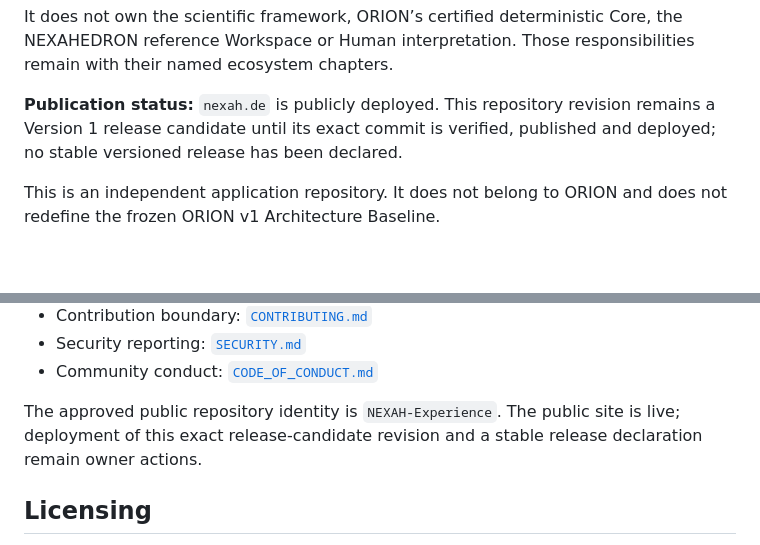
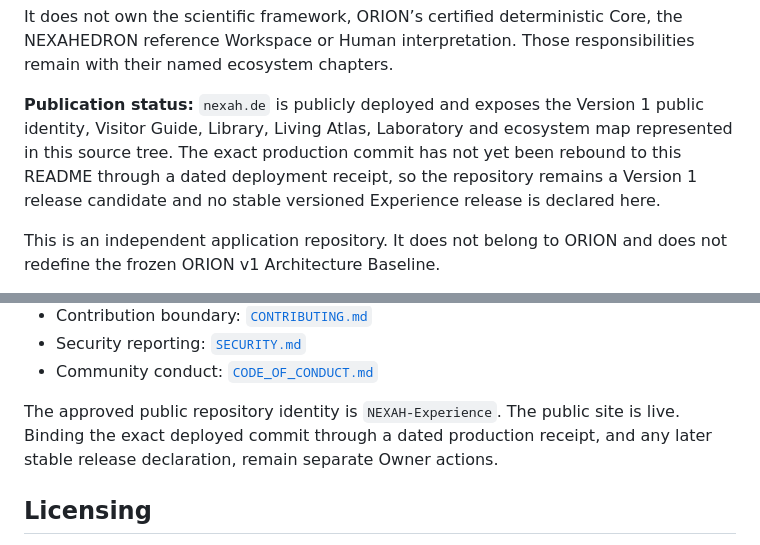
Before and after one commit to Scarabaeus1031/NEXAH-Experience, a Markdown page: README.md, 2 parts joined by grey strips. Drawn GitHub-style; blank space fills up the shorter version.

Commit message:
docs: clarify live publication boundary

```diff
--- a/README.md
+++ b/README.md
@@ -14,10 +14,12 @@ This repository owns the public and intellectual home of the NEXAH Orientation E
 
 It does not own the scientific framework, ORION’s certified deterministic Core, the NEXAHEDRON reference Workspace or Human interpretation. Those responsibilities remain with their named ecosystem chapters.
 
-**Publication status:** `nexah.de` is publicly deployed. This repository
-revision remains a Version 1 release candidate until its exact commit is
-verified, published and deployed; no stable versioned release has been
-declared.
+**Publication status:** `nexah.de` is publicly deployed and exposes the
+Version 1 public identity, Visitor Guide, Library, Living Atlas, Laboratory and
+ecosystem map represented in this source tree. The exact production commit has
+not yet been rebound to this README through a dated deployment receipt, so the
+repository remains a Version 1 release candidate and no stable versioned
+Experience release is declared here.
 
 This is an independent application repository. It does not belong to ORION and
 does not redefine the frozen ORION v1 Architecture Baseline.
@@ -111,8 +113,8 @@ dependency.
 - Community conduct: [`CODE_OF_CONDUCT.md`](CODE_OF_CONDUCT.md)
 
 The approved public repository identity is `NEXAH-Experience`. The public site
-is live; deployment of this exact release-candidate revision and a stable
-release declaration remain owner actions.
+is live. Binding the exact deployed commit through a dated production receipt,
+and any later stable release declaration, remain separate Owner actions.
 
 ## Licensing
 
```
